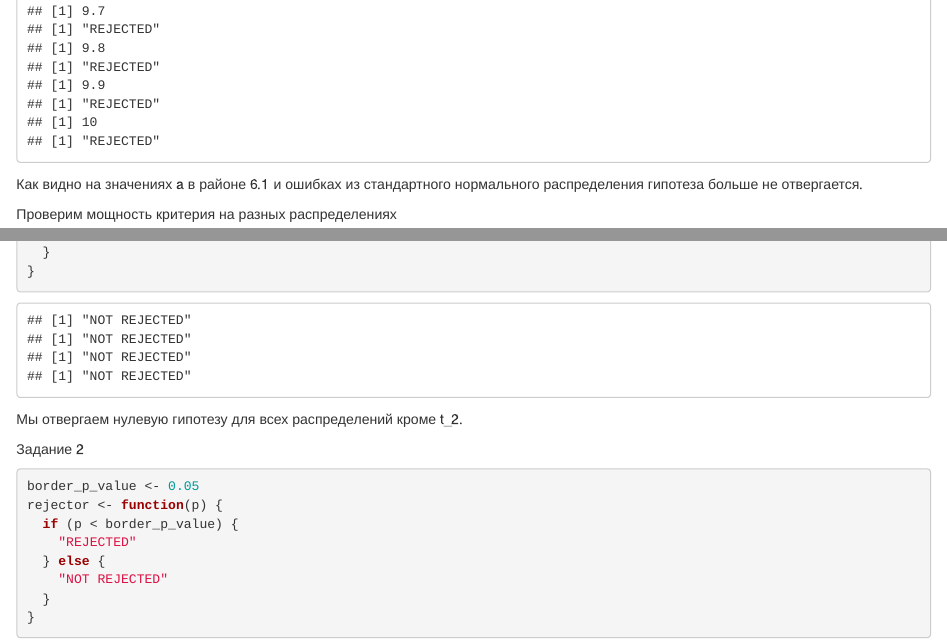
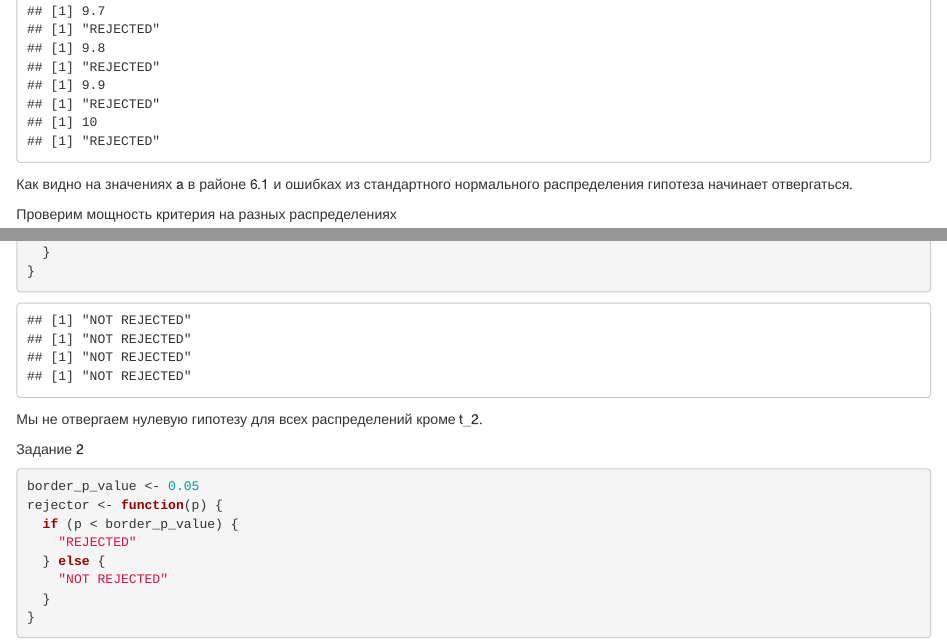
Before and after one commit to nkartashov/statistics, an R Markdown document (spring_bi/hw2.Rmd): the page in a window 1100 px wide, from 4420 px down, and a second part further down, joined at a grey line. Rendered offline with R 4.5, knitr and Pandoc, with nearby package versions; code that draws random numbers runs with fixed seeds of ours; some code elsewhere in the file could not run offline.

Commit message:
Fixed labels

````diff
--- a/spring_bi/hw2.Rmd
+++ b/spring_bi/hw2.Rmd
@@ -47,7 +47,7 @@ for (a in (seq(1, 100) / 10)) {
 }
 ```
 
-Как видно на значениях a в районе 6.1 и ошибках из стандартного нормального распределения гипотеза больше не отвергается.
+Как видно на значениях a в районе 6.1 и ошибках из стандартного нормального распределения гипотеза начинает отвергаться.
 
 Проверим мощность критерия на разных распределениях
 
@@ -66,7 +66,7 @@ for (f in fs) {
 }
 ```
 
-Мы отвергаем нулевую гипотезу для всех распределений кроме t_2.
+Мы не отвергаем нулевую гипотезу для всех распределений кроме t_2.
 
 Задание 2
 
````
Also changed, not shown: spring_bi/hw2.html.
